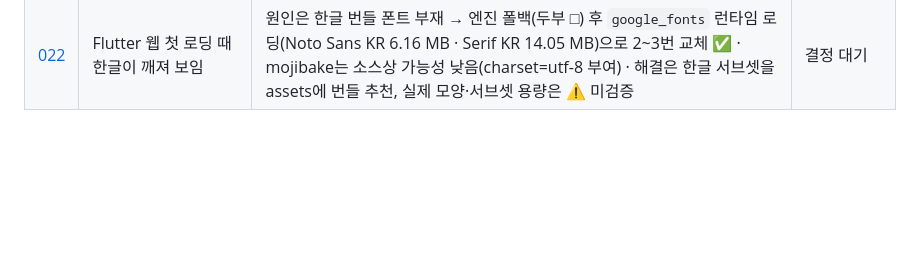
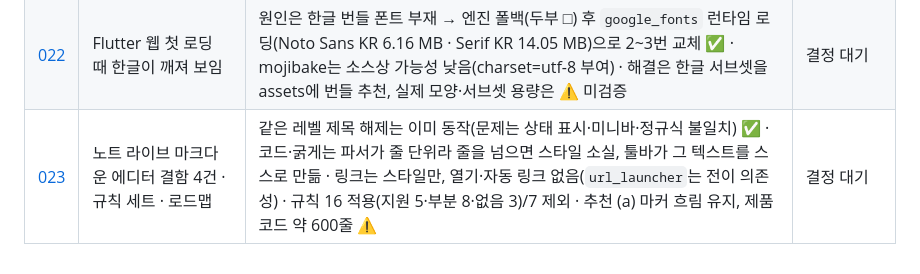
Before and after one commit to biyott/pageblink, a Markdown page: docs/research/README.md, the part around the change. Rendered like a GitHub page; blank space fills up the shorter version.

Commit message:
docs(research): 023 live markdown editor defects, rule inventory, roadmap

```diff
--- a/docs/research/README.md
+++ b/docs/research/README.md
@@ -57,3 +57,4 @@
 | [020](020-login-enter-key-and-password-manager.md) | 로그인 Enter 제출 · Chrome 비밀번호 저장 | 패키지 로그인 폼에 `onSubmitted`·`autofillHints`·`AutofillGroup` 없음(앱 래핑 아님) → 자체 로그인 폼(공개 `EmailAuthController` 재사용) · 실제 저장 프롬프트는 ⚠️ 미확인 · 가입·재설정 6개 화면도 후속 커밋 `9330713`으로 교체(§5, 13:02 갱신) | 코드 반영 |
 | [021](021-sample-note-delete-and-project-edit.md) | 가입 시 샘플 노트 · 노트 삭제 UI · 프로젝트 수정/삭제 | 서버 `onAfterAccountCreated` 훅이 영어 샘플(할 일 목록)만 삽입 + 첫 로그인에 `locale`로 1회 현지화·색인 → 표식 테이블·마이그레이션 0 · `document.delete`는 이미 있고 UI는 길게 누르기뿐 · 프로젝트 update/delete는 새 엔드포인트 2개(FK 없음, 비어 있을 때만 삭제 추천) | 결정 대기 |
 | [022](022-flutter-web-korean-glyph-first-load.md) | Flutter 웹 첫 로딩 때 한글이 깨져 보임 | 원인은 한글 번들 폰트 부재 → 엔진 폴백(두부 □) 후 `google_fonts` 런타임 로딩(Noto Sans KR 6.16 MB · Serif KR 14.05 MB)으로 2~3번 교체 ✅ · mojibake는 소스상 가능성 낮음(charset=utf-8 부여) · 해결은 한글 서브셋을 assets에 번들 추천, 실제 모양·서브셋 용량은 ⚠️ 미검증 | 결정 대기 |
+| [023](023-live-markdown-editor-defects-and-roadmap.md) | 노트 라이브 마크다운 에디터 결함 4건 · 규칙 세트 · 로드맵 | 같은 레벨 제목 해제는 이미 동작(문제는 상태 표시·미니바·정규식 불일치) ✅ · 코드·굵게는 파서가 줄 단위라 줄을 넘으면 스타일 소실, 툴바가 그 텍스트를 스스로 만듦 · 링크는 스타일만, 열기·자동 링크 없음(`url_launcher`는 전이 의존성) · 규칙 16 적용(지원 5·부분 8·없음 3)/7 제외 · 추천 (a) 마커 흐림 유지, 제품 코드 약 600줄 ⚠️ | 결정 대기 |
```
Also changed, not shown: docs/research/023-live-markdown-editor-defects-and-roadmap.md (added, +260 -0 lines).
